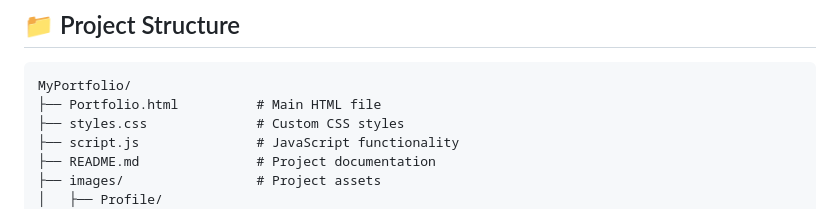
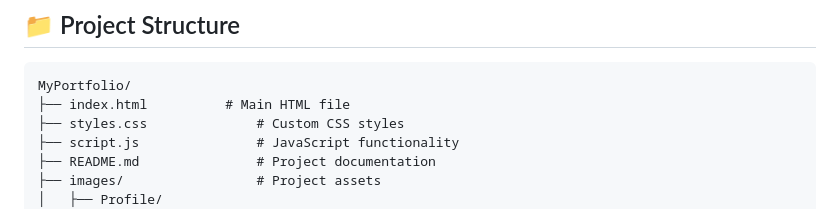
Before and after one commit to Norozahmed/portfolio-website, a Markdown page: README.md, the part around the change. Rendered like a GitHub page.

````diff
--- a/README.md
+++ b/README.md
@@ -45,7 +45,7 @@ A modern, responsive personal portfolio website showcasing the skills, projects,
 
 ```
 MyPortfolio/
-├── Portfolio.html          # Main HTML file
+├── index.html          # Main HTML file
 ├── styles.css              # Custom CSS styles
 ├── script.js               # JavaScript functionality
 ├── README.md               # Project documentation
````
